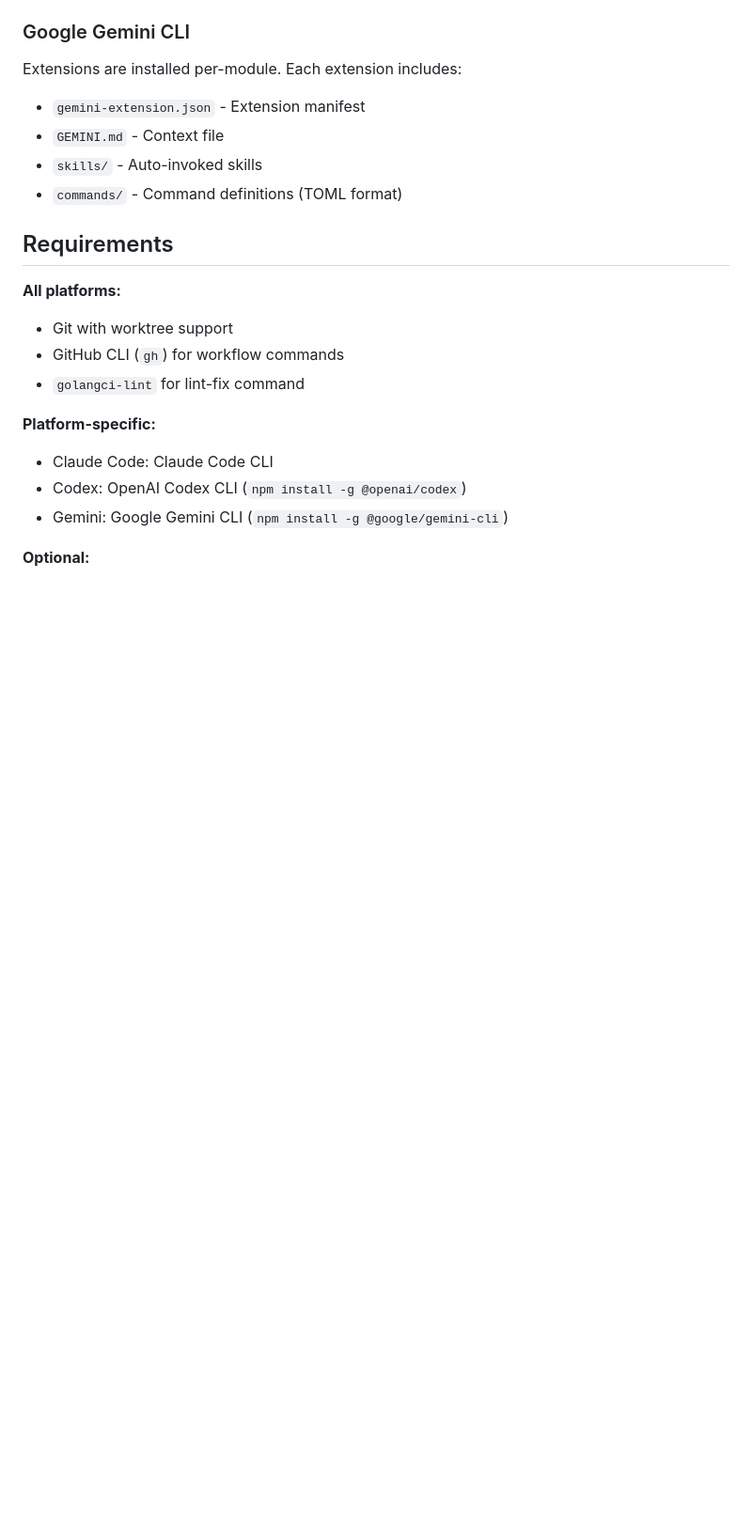
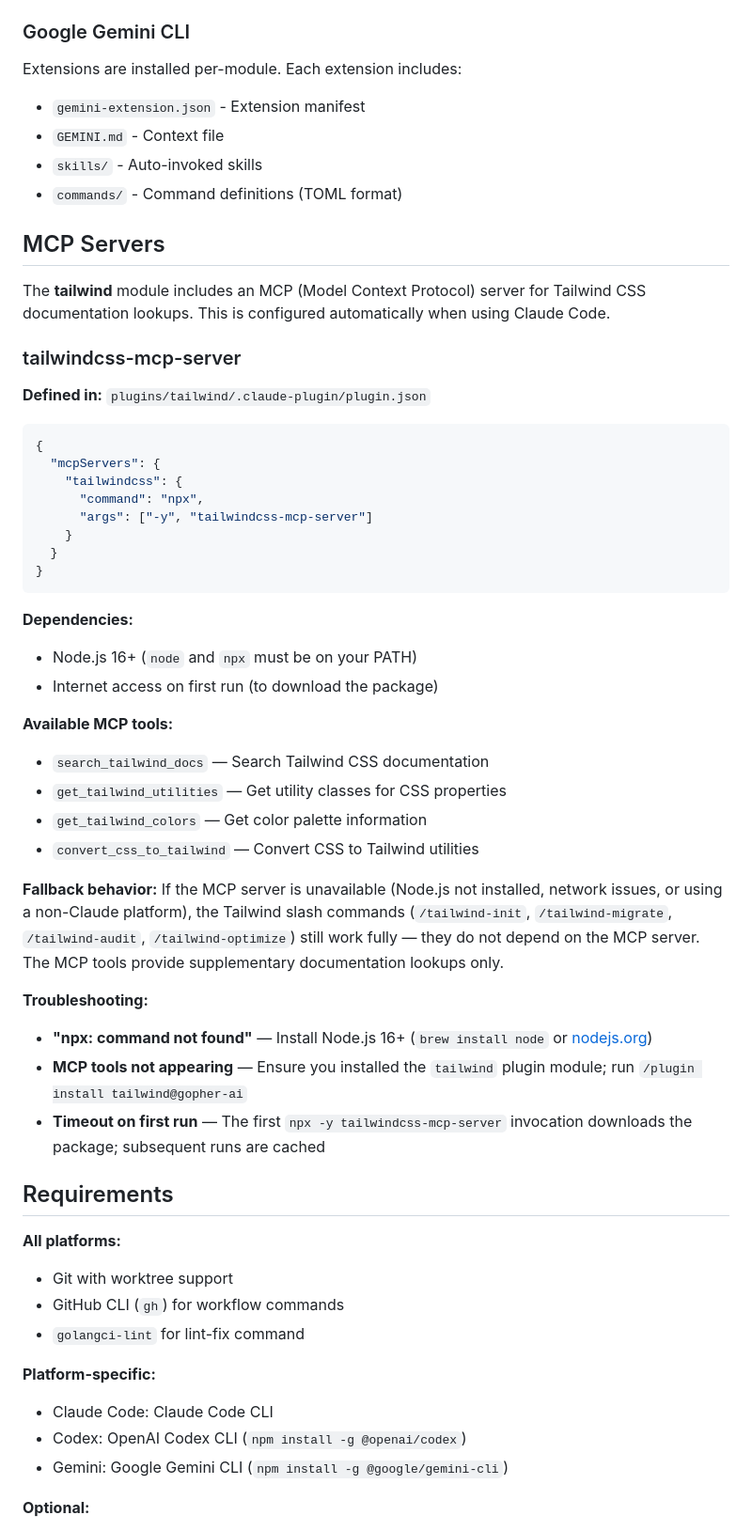
Before and after one commit to gopherguides/gopher-ai, a Markdown page: README.md, the part around the change. Shown at 94% size. Rendered like a GitHub page; blank space fills up the shorter version.

Commit message:
docs(mcp): add MCP server documentation and fallback guidance
- Add 'MCP Servers' section to README.md documenting tailwindcss-mcp-server
- Include dependencies, fallback behavior, and troubleshooting tips
- Clarify that Tailwind slash commands work independently of MCP

Closes #37

````diff
--- a/README.md
+++ b/README.md
@@ -221,6 +221,43 @@ Extensions are installed per-module. Each extension includes:
 - `skills/` - Auto-invoked skills
 - `commands/` - Command definitions (TOML format)
 
+## MCP Servers
+
+The **tailwind** module includes an MCP (Model Context Protocol) server for Tailwind CSS documentation lookups. This is configured automatically when using Claude Code.
+
+### tailwindcss-mcp-server
+
+**Defined in:** `plugins/tailwind/.claude-plugin/plugin.json`
+
+```json
+{
+  "mcpServers": {
+    "tailwindcss": {
+      "command": "npx",
+      "args": ["-y", "tailwindcss-mcp-server"]
+    }
+  }
+}
+```
+
+**Dependencies:**
+- Node.js 16+ (`node` and `npx` must be on your PATH)
+- Internet access on first run (to download the package)
+
+**Available MCP tools:**
+- `search_tailwind_docs` — Search Tailwind CSS documentation
+- `get_tailwind_utilities` — Get utility classes for CSS properties
+- `get_tailwind_colors` — Get color palette information
+- `convert_css_to_tailwind` — Convert CSS to Tailwind utilities
+
+**Fallback behavior:**
+If the MCP server is unavailable (Node.js not installed, network issues, or using a non-Claude platform), the Tailwind slash commands (`/tailwind-init`, `/tailwind-migrate`, `/tailwind-audit`, `/tailwind-optimize`) still work fully — they do not depend on the MCP server. The MCP tools provide supplementary documentation lookups only.
+
+**Troubleshooting:**
+- **"npx: command not found"** — Install Node.js 16+ (`brew install node` or [nodejs.org](https://nodejs.org))
+- **MCP tools not appearing** — Ensure you installed the `tailwind` plugin module; run `/plugin install tailwind@gopher-ai`
+- **Timeout on first run** — The first `npx -y tailwindcss-mcp-server` invocation downloads the package; subsequent runs are cached
+
 ## Requirements
 
 **All platforms:**
````
Also changed, not shown: 1 other file.
